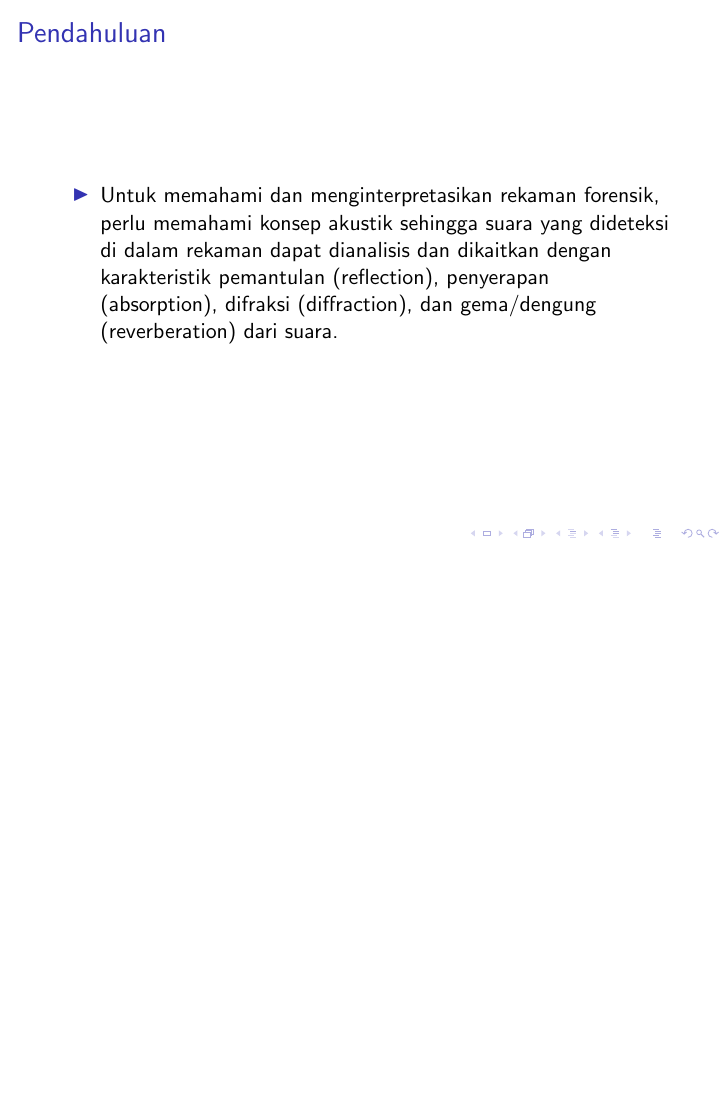
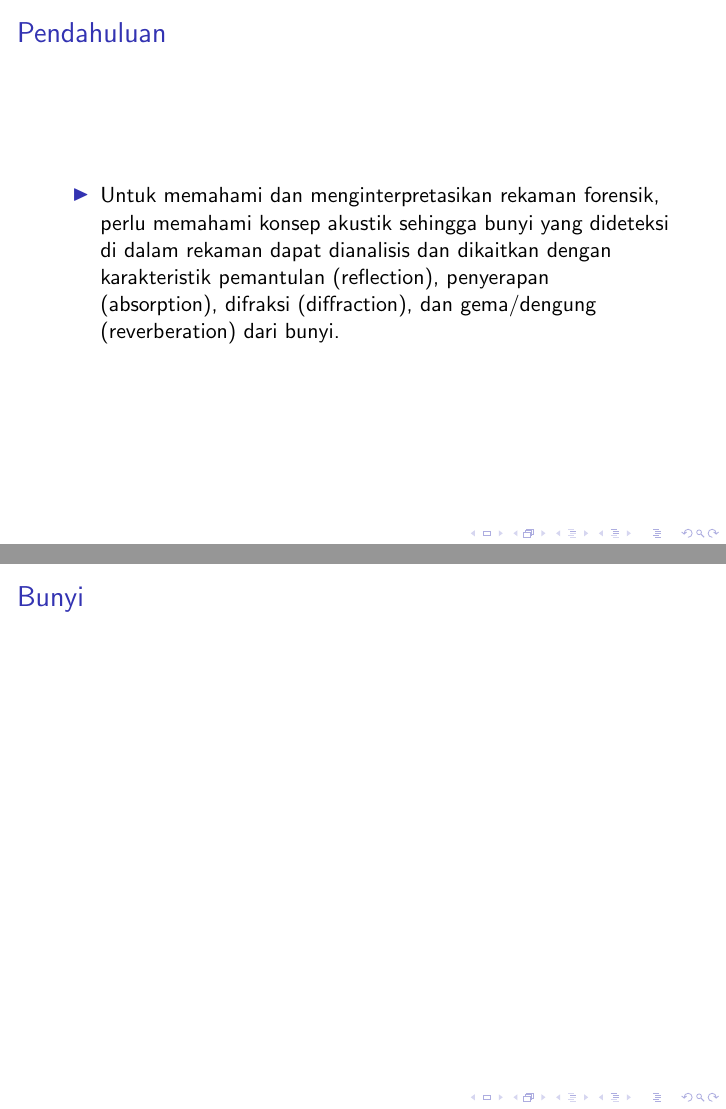
Before and after one commit to miftanurfarid/forensika_suara, LaTeX slides (slide/01.suara/01.suara.tex): page 3 of 3 before the commit and pages 3 and 4 of 4 after it, the two joined at a grey line, the shorter picture padded with empty space. Compiled offline with pdfLaTeX; a LaTeX package or settings file that is missing is left out.

Commit message:
change machine

```diff
--- a/slide/01.suara/01.suara.tex
+++ b/slide/01.suara/01.suara.tex
@@ -20,5 +20,5 @@
 	\frametitle{Pendahuluan}
 	\begin{itemize}
 		\item Ilmu akustik dan audio engineering merupakan dasar dari audio forensik.
-		\item Bukti audio forensik meliputi audio recording. \item Representasi dari suara yang dideteksi di udara oleh mikrofon, dikonversi menjadi tegangan, dan kemudian disimpan dalam suatu media.
+		\item Bukti audio forensik meliputi audio recording. \item Representasi dari bunyi yang dideteksi di udara oleh mikrofon, dikonversi menjadi tegangan, dan kemudian disimpan dalam suatu media.
 		\item Rekaman audio bisa berupa analog maupun digital.
@@ -29,8 +29,15 @@
 \begin{frame}
 	\frametitle{Pendahuluan}
 	\begin{itemize}
-		\item Untuk memahami dan menginterpretasikan rekaman forensik, perlu memahami konsep akustik sehingga suara yang dideteksi di dalam rekaman dapat dianalisis dan dikaitkan dengan karakteristik pemantulan (reflection), penyerapan (absorption), difraksi (diffraction), dan gema/dengung (reverberation) dari suara.
+		\item Untuk memahami dan menginterpretasikan rekaman forensik, perlu memahami konsep akustik sehingga bunyi yang dideteksi di dalam rekaman dapat dianalisis dan dikaitkan dengan karakteristik pemantulan (reflection), penyerapan (absorption), difraksi (diffraction), dan gema/dengung (reverberation) dari bunyi.
 	\end{itemize}
 \end{frame}
 
+\section{Bunyi}
+
+\begin{frame}
+	\frametitle{Bunyi}
+
+\end{frame}
+
 \end{document}
```
Also changed, not shown: slide/01.suara/01.suara.pdf, slide/01.suara/01.suara.tex (2 more changed lines).
